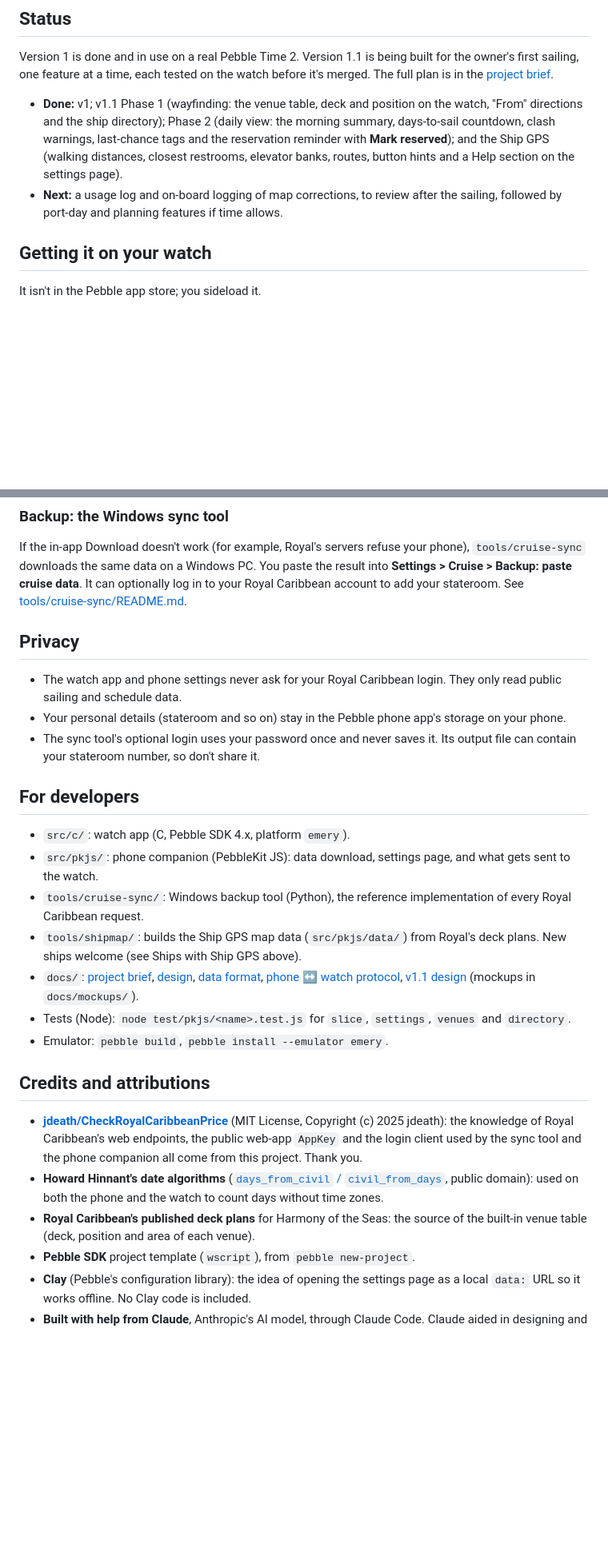
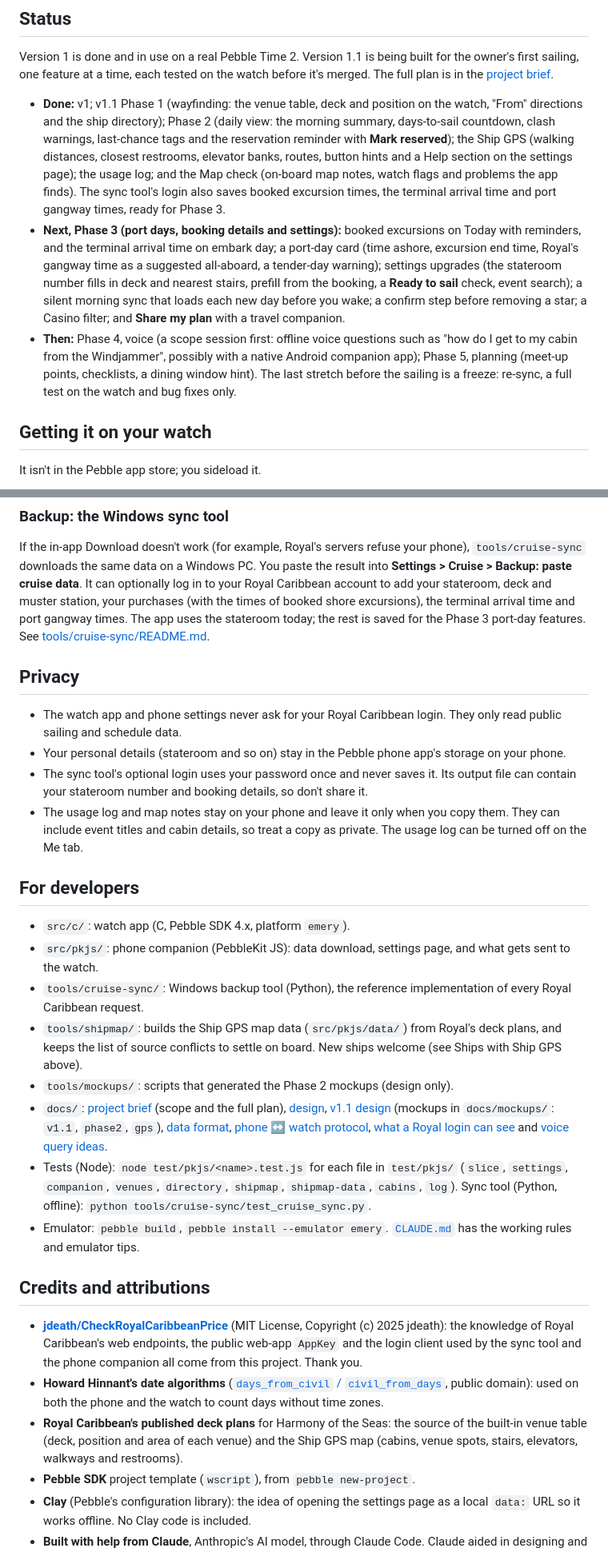
Before and after one commit to MrArron/royal-pebble, a Markdown page: README.md, 2 parts joined by grey strips. Shown at 80% size. GitHub-like rendering; blank space fills up the shorter version.

```diff
--- a/README.md
+++ b/README.md
@@ -97,11 +124,25 @@ tested on the watch before it's merged. The full plan is in the
 - **Done:** v1; v1.1 Phase 1 (wayfinding: the venue table, deck and position on
   the watch, "From" directions and the ship directory); Phase 2 (daily view: the
   morning summary, days-to-sail countdown, clash warnings, last-chance tags and
-  the reservation reminder with **Mark reserved**); and the Ship GPS
+  the reservation reminder with **Mark reserved**); the Ship GPS
   (walking distances, closest restrooms, elevator banks, routes, button hints
-  and a Help section on the settings page).
-- **Next:** a usage log and on-board logging of map corrections, to review
-  after the sailing, followed by port-day and planning features if time allows.
+  and a Help section on the settings page); the usage log; and the Map check
+  (on-board map notes, watch flags and problems the app finds). The sync tool's
+  login also saves booked excursion times, the terminal arrival time and port
+  gangway times, ready for Phase 3.
+- **Next, Phase 3 (port days, booking details and settings):** booked excursions
+  on Today with reminders, and the terminal arrival time on embark day; a port-day
+  card (time ashore, excursion end time, Royal's gangway time as a suggested
+  all-aboard, a tender-day warning); settings upgrades (the stateroom number fills
+  in deck and nearest stairs, prefill from the booking, a **Ready to sail** check,
+  event search); a silent morning sync that loads each new day before you wake;
+  a confirm step before removing a star; a Casino filter; and **Share my plan**
+  with a travel companion.
+- **Then:** Phase 4, voice (a scope session first: offline voice questions such
+  as "how do I get to my cabin from the Windjammer", possibly with a native
+  Android companion app); Phase 5, planning (meet-up points, checklists, a dining
+  window hint). The last stretch before the sailing is a freeze: re-sync, a full
+  test on the watch and bug fixes only.
 
 ## Getting it on your watch
 
@@ -124,7 +165,10 @@ settings page needs a connection.
 If the in-app Download doesn't work (for example, Royal's servers refuse your
 phone), `tools/cruise-sync` downloads the same data on a Windows PC. You paste the
 result into **Settings > Cruise > Backup: paste cruise data**. It can optionally log
-in to your Royal Caribbean account to add your stateroom. See
+in to your Royal Caribbean account to add your stateroom, deck and muster station,
+your purchases (with the times of booked shore excursions), the terminal arrival
+time and port gangway times. The app uses the stateroom today; the rest is saved
+for the Phase 3 port-day features. See
 [tools/cruise-sync/README.md](tools/cruise-sync/README.md).
 
 ## Privacy
@@ -134,7 +178,11 @@ in to your Royal Caribbean account to add your stateroom. See
 - Your personal details (stateroom and so on) stay in the Pebble phone app's storage
   on your phone.
 - The sync tool's optional login uses your password once and never saves it. Its
-  output file can contain your stateroom number, so don't share it.
+  output file can contain your stateroom number and booking details, so don't
+  share it.
+- The usage log and map notes stay on your phone and leave it only when you copy
+  them. They can include event titles and cabin details, so treat a copy as
+  private. The usage log can be turned off on the Me tab.
 
 ## For developers
 
@@ -144,13 +192,21 @@ in to your Royal Caribbean account to add your stateroom. See
 - `tools/cruise-sync/`: Windows backup tool (Python), the reference implementation
   of every Royal Caribbean request.
 - `tools/shipmap/`: builds the Ship GPS map data (`src/pkjs/data/`) from Royal's
-  deck plans. New ships welcome (see Ships with Ship GPS above).
-- `docs/`: [project brief](docs/PROJECT_BRIEF.md), [design](docs/DESIGN.md),
-  [data format](docs/DATA_FORMAT.md), [phone ↔ watch protocol](docs/WATCH_PROTOCOL.md),
-  [v1.1 design](docs/DESIGN_V1_1.md) (mockups in `docs/mockups/`).
-- Tests (Node): `node test/pkjs/<name>.test.js` for `slice`, `settings`, `venues`
-  and `directory`.
+  deck plans, and keeps the list of source conflicts to settle on board. New
+  ships welcome (see Ships with Ship GPS above).
+- `tools/mockups/`: scripts that generated the Phase 2 mockups (design only).
+- `docs/`: [project brief](docs/PROJECT_BRIEF.md) (scope and the full plan),
+  [design](docs/DESIGN.md), [v1.1 design](docs/DESIGN_V1_1.md) (mockups in
+  `docs/mockups/`: `v1.1`, `phase2`, `gps`), [data format](docs/DATA_FORMAT.md),
+  [phone ↔ watch protocol](docs/WATCH_PROTOCOL.md),
+  [what a Royal login can see](docs/ROYAL_LOGIN_DATA.md) and
+  [voice query ideas](docs/FUTURE_VOICE_QUERIES.md).
+- Tests (Node): `node test/pkjs/<name>.test.js` for each file in `test/pkjs/`
+  (`slice`, `settings`, `companion`, `venues`, `directory`, `shipmap`,
+  `shipmap-data`, `cabins`, `log`). Sync tool (Python, offline):
+  `python tools/cruise-sync/test_cruise_sync.py`.
 - Emulator: `pebble build`, `pebble install --emulator emery`.
+  [`CLAUDE.md`](CLAUDE.md) has the working rules and emulator tips.
 
 ## Credits and attributions
 
@@ -163,7 +219,8 @@ in to your Royal Caribbean account to add your stateroom. See
   public domain): used on both the phone and the watch to count days without time
   zones.
 - **Royal Caribbean's published deck plans** for Harmony of the Seas: the source of
-  the built-in venue table (deck, position and area of each venue).
+  the built-in venue table (deck, position and area of each venue) and the Ship GPS
+  map (cabins, venue spots, stairs, elevators, walkways and restrooms).
 - **Pebble SDK** project template (`wscript`), from `pebble new-project`.
 - **Clay** (Pebble's configuration library): the idea of opening the settings page
   as a local `data:` URL so it works offline. No Clay code is included.
```
Also changed, not shown: other parts of README.md (+36 -9 lines), tools/cruise-sync/README.md (+6 -0 lines), tools/shipmap/README.md (+7 -3 lines).
